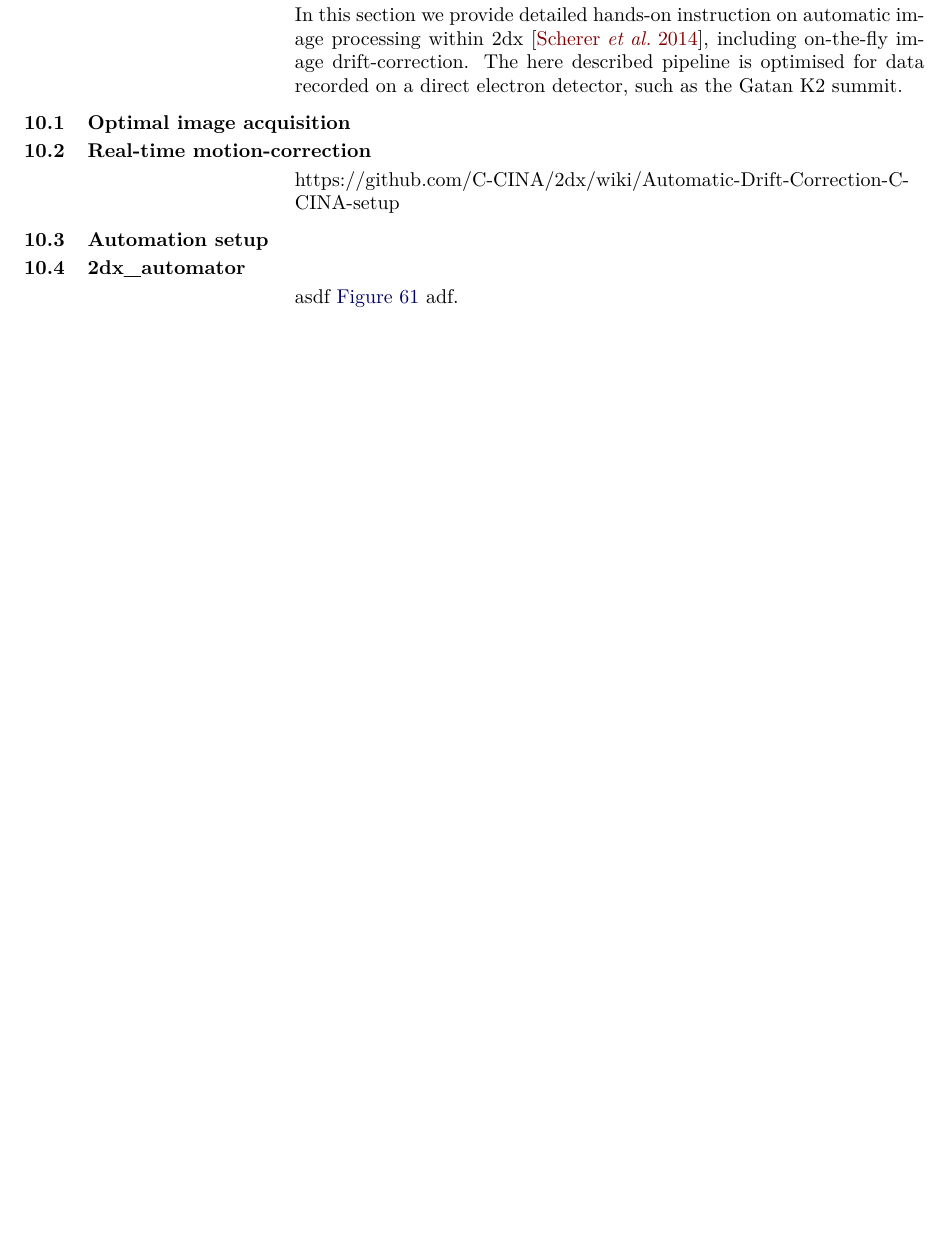
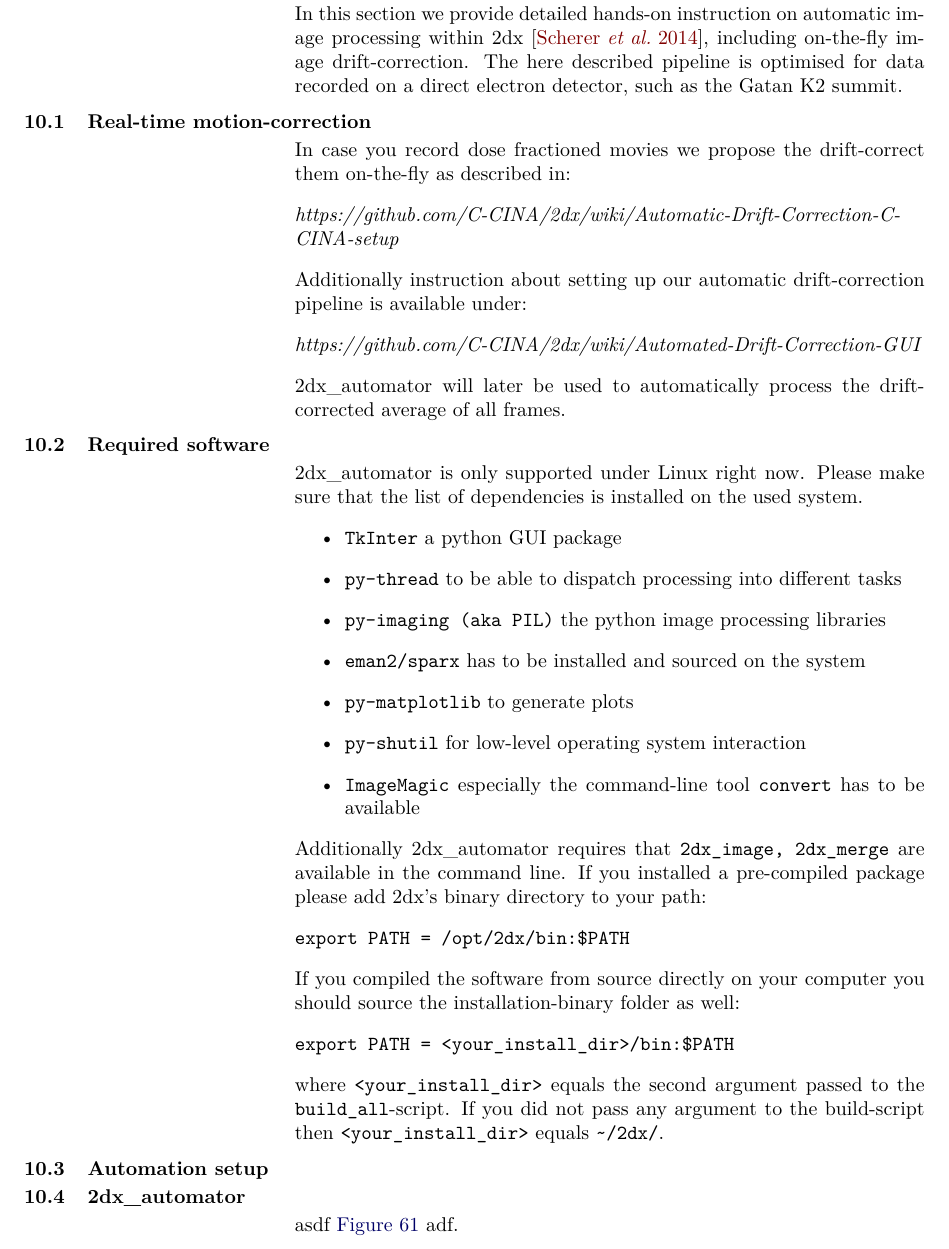
Before and after one commit to C-CINA/2dx_documentation, a LaTeX document (2dx_manual.tex, which reads automation.tex): part of page 64 of 71 before the commit and part of page 64 of 72 after it, cut so that both start at the same text, the shorter picture padded with empty space. Compiled offline with pdfLaTeX.

Commit message:
prerequisits added for 2dx_automator

```diff
--- a/automation.tex
+++ b/automation.tex
@@ -2,11 +2,42 @@
 
 In this section we provide detailed hands-on instruction on automatic image processing within 2dx \cite{scherer20142dx_automator}, including on-the-fly image drift-correction. The here described pipeline is optimised for data recorded on a direct electron detector, such as the Gatan K2 summit.
 
-\subsection{Optimal image acquisition}
-
 \subsection{Real-time motion-correction}
 
-https://github.com/C-CINA/2dx/wiki/Automatic-Drift-Correction-C-CINA-setup
+In case you record dose fractioned movies we propose the drift-correct them on-the-fly as described in:
+
+\textit{https://github.com/C-CINA/2dx/wiki/Automatic-Drift-Correction-C-CINA-setup}
+
+Additionally instruction about setting up our automatic drift-correction pipeline is available under:
+
+\textit{https://github.com/C-CINA/2dx/wiki/Automated-Drift-Correction-GUI}
+
+2dx\_automator will later be used to automatically process the drift-corrected average of all frames.
+
+\subsection{Required software}
+
+2dx\_automator is only supported under Linux right now.
+Please make sure that the list of dependencies is installed on the used system.
+
+\begin{itemize}
+	\item \texttt{TkInter} a python GUI package
+	\item \texttt{py-thread} to be able to dispatch processing into different tasks
+	\item \texttt{py-imaging (aka PIL)} the python image processing libraries
+	\item \texttt{eman2/sparx} has to be installed and sourced on the system
+	\item \texttt{py-matplotlib} to generate plots
+	\item \texttt{py-shutil} for low-level operating system interaction
+	\item \texttt{ImageMagic} especially the command-line tool \texttt{convert} has to be available
+\end{itemize}
+
+Additionally 2dx\_automator requires that \texttt{2dx\_image, 2dx\_merge} are available in the command line. If you installed a pre-compiled package please add 2dx's binary directory to your path:
+
+\texttt{export PATH = /opt/2dx/bin:\$PATH}
+
+If you compiled the software from source directly on your computer you should source the installation-binary folder as well:
+
+\texttt{export PATH = <your\_install\_dir>/bin:\$PATH}
+
+where \texttt{<your\_install\_dir>} equals the second argument passed to the \texttt{build\_all}-script. If you did not pass any argument to the build-script then \texttt{<your\_install\_dir>} equals \texttt{\textasciitilde{}/2dx/}.
 
 \subsection{Automation setup}
 
```
